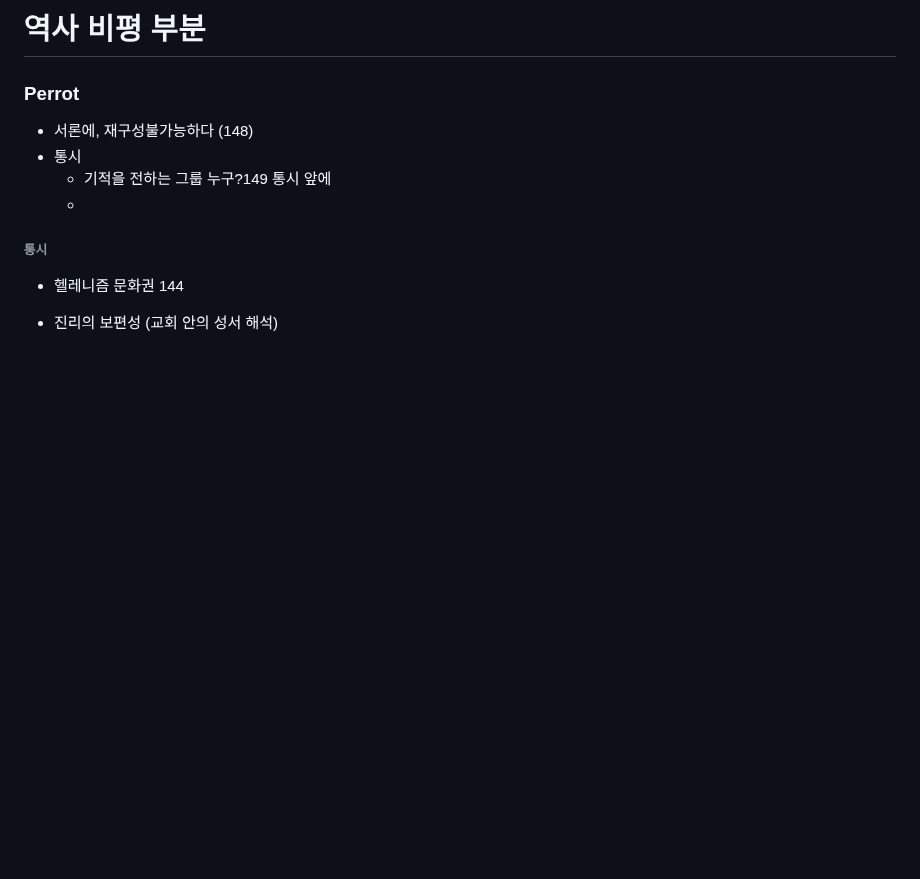
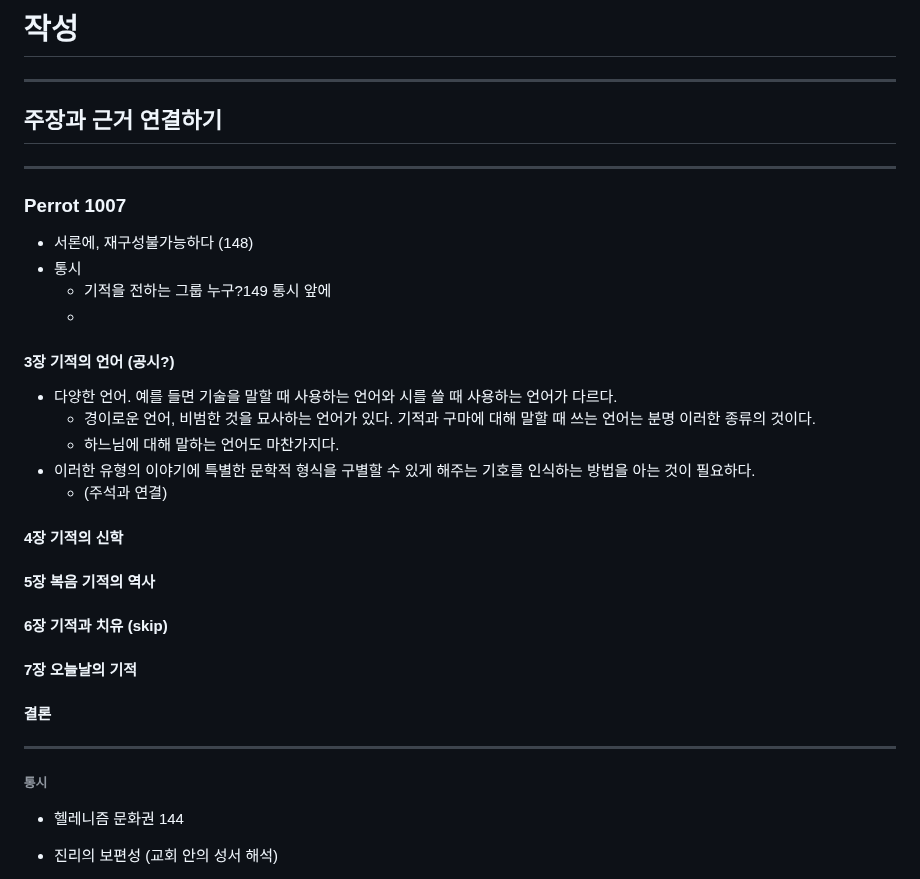
Before and after one commit to abcdmatrix1/abcdmatrix1.github.io, a Markdown page: ia/loaves/0925.md, the part around the change. GitHub-like rendering; blank space fills up the shorter version.

Commit message:
m1 perrot

```diff
--- a/ia/loaves/0925.md
+++ b/ia/loaves/0925.md
@@ -1,11 +1,45 @@
-# 역사 비평 부분
+# 작성
 
-### Perrot
+----
+
+## 주장과 근거 연결하기
+
+
+
+
+----
+
+### Perrot 1007
 
 - 서론에, 재구성불가능하다 (148)
 - 통시
 	- 기적을 전하는 그룹 누구?149 통시 앞에
 	-
+
+
+
+#### 3장 기적의 언어 (공시?)
+- 다양한 언어. 예를 들면 기술을 말할 때 사용하는 언어와 시를 쓸 때 사용하는 언어가 다르다.
+	- 경이로운 언어, 비범한 것을 묘사하는 언어가 있다. 기적과 구마에 대해 말할 때 쓰는 언어는 분명 이러한 종류의 것이다.
+	- 하느님에 대해 말하는 언어도 마찬가지다.
+- 이러한 유형의 이야기에 특별한 문학적 형식을 구별할 수 있게 해주는 기호를 인식하는 방법을 아는 것이 필요하다.
+	- (주석과 연결)
+
+#### 4장 기적의 신학
+
+
+#### 5장 복음 기적의 역사
+
+#### 6장 기적과 치유 (skip)
+
+#### 7장 오늘날의 기적
+
+#### 결론
+
+
+
+
+----
 
 ###### 통시
 - 헬레니즘 문화권 144
```
Also changed, not shown: ia/loaves/uly0930.md (deleted, +0 -91 lines).
